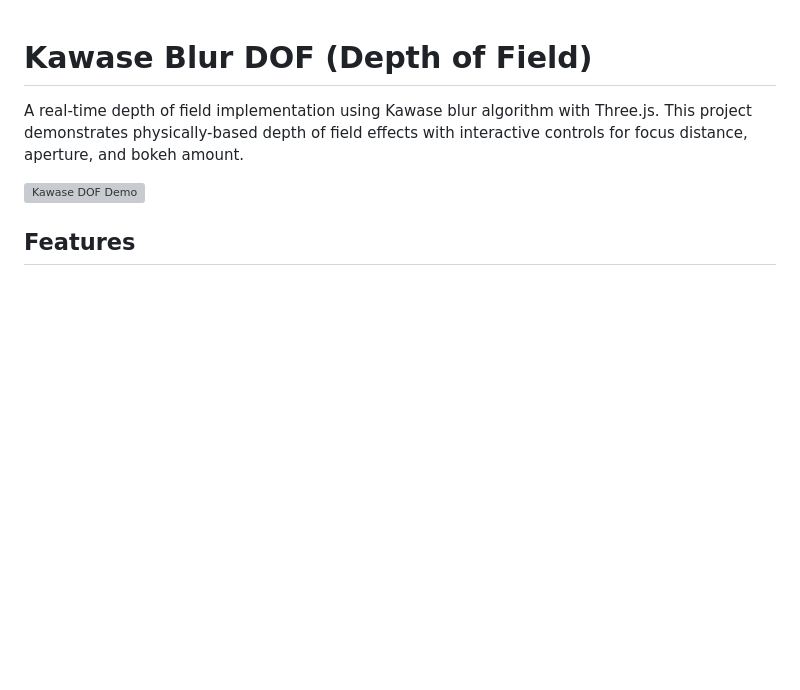
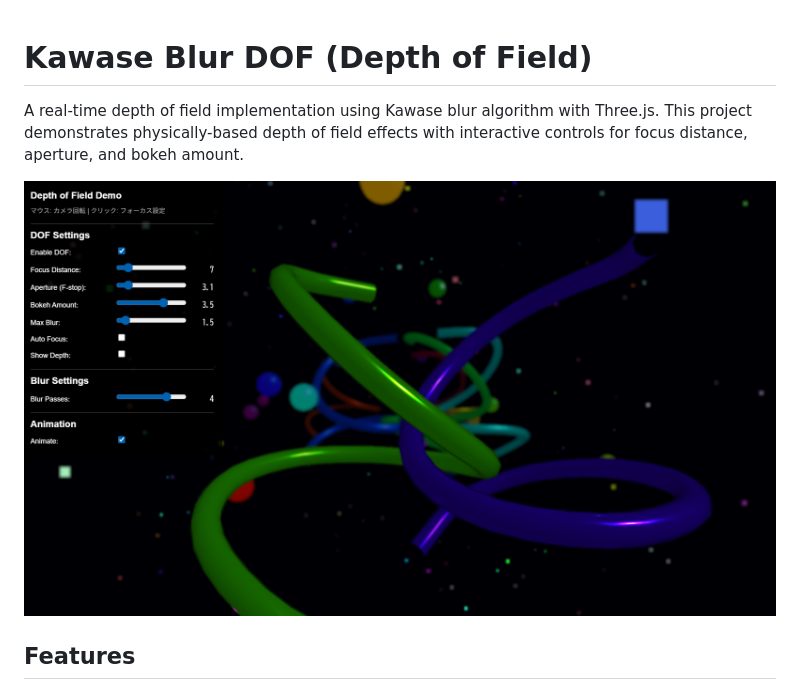
Before and after one commit to tsukasa-web/kawase-blur-dof, a Markdown page: .github/README.md, the part around the change. Rendered like a GitHub page; blank space fills up the shorter version; grey boxes are pictures that could not be loaded.

Commit message:
update for pages

```diff
--- a/.github/README.md
+++ b/.github/README.md
@@ -2,7 +2,7 @@
 
 A real-time depth of field implementation using Kawase blur algorithm with Three.js. This project demonstrates physically-based depth of field effects with interactive controls for focus distance, aperture, and bokeh amount.
 
-![Kawase DOF Demo](screenshot.png)
+![Kawase DOF Demo](../screenshot.png)
 
 ## Features
 
```
